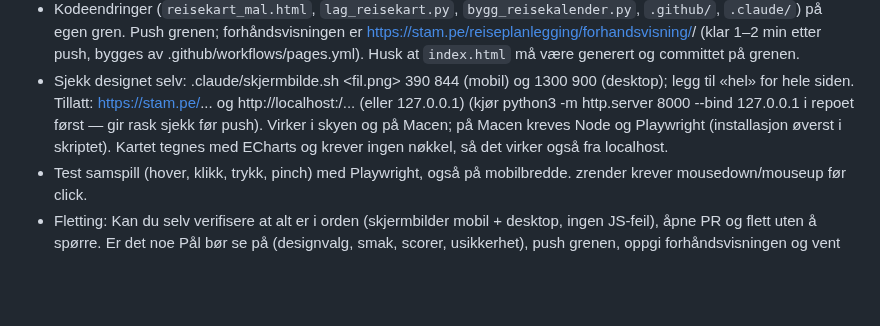
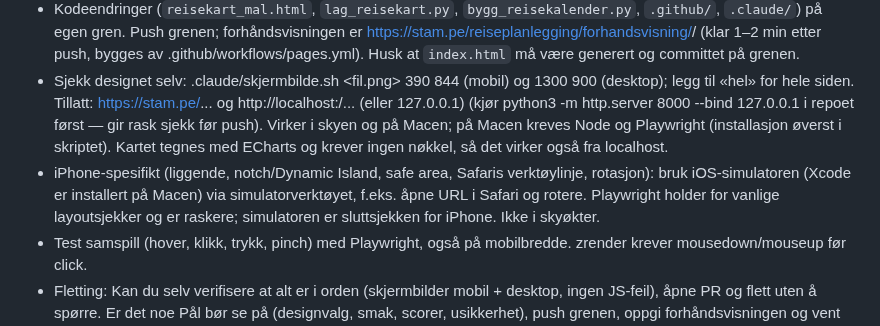
Before and after one commit to paalstampe/reiseplanlegging, a Markdown page: CLAUDE.md, the part around the change. Rendered like a GitHub page; blank space fills up the shorter version.

Commit message:
CLAUDE.md: iOS-simulator for iPhone-spesifikke sjekker
Co-Authored-By: Claude Opus 5.5 <noreply@anthropic.com>

```diff
--- a/CLAUDE.md
+++ b/CLAUDE.md
@@ -43,6 +43,9 @@ Hold HANDOVER.md oppdatert når noe vesentlig endres (filer, besluttet design, n
   (kjør python3 -m http.server 8000 --bind 127.0.0.1 i repoet først — gir rask sjekk før push). Virker i skyen og på Macen;
   på Macen kreves Node og Playwright (installasjon øverst i skriptet). Kartet tegnes med ECharts og krever
   ingen nøkkel, så det virker også fra localhost.
+- iPhone-spesifikt (liggende, notch/Dynamic Island, safe area, Safaris verktøylinje, rotasjon): bruk
+  iOS-simulatoren (Xcode er installert på Macen) via simulatorverktøyet, f.eks. åpne URL i Safari og rotere.
+  Playwright holder for vanlige layoutsjekker og er raskere; simulatoren er sluttsjekken for iPhone. Ikke i skyøkter.
 - Test samspill (hover, klikk, trykk, pinch) med Playwright, også på mobilbredde. zrender krever
   mousedown/mouseup før click.
 - Fletting: Kan du selv verifisere at alt er i orden (skjermbilder mobil + desktop, ingen JS-feil),
```
